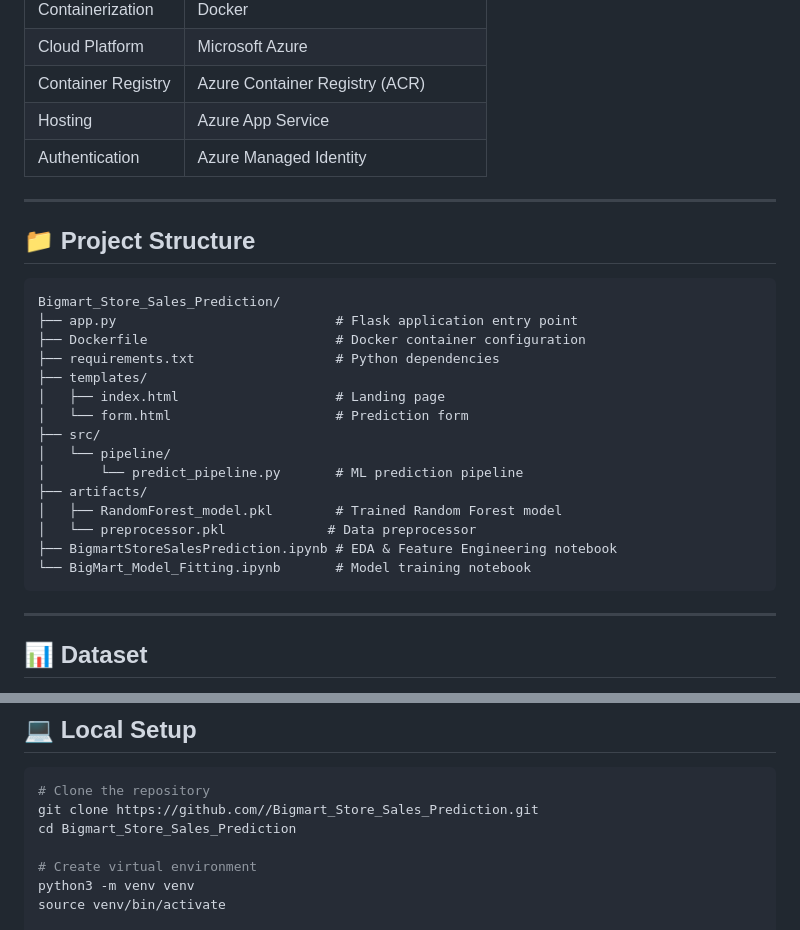
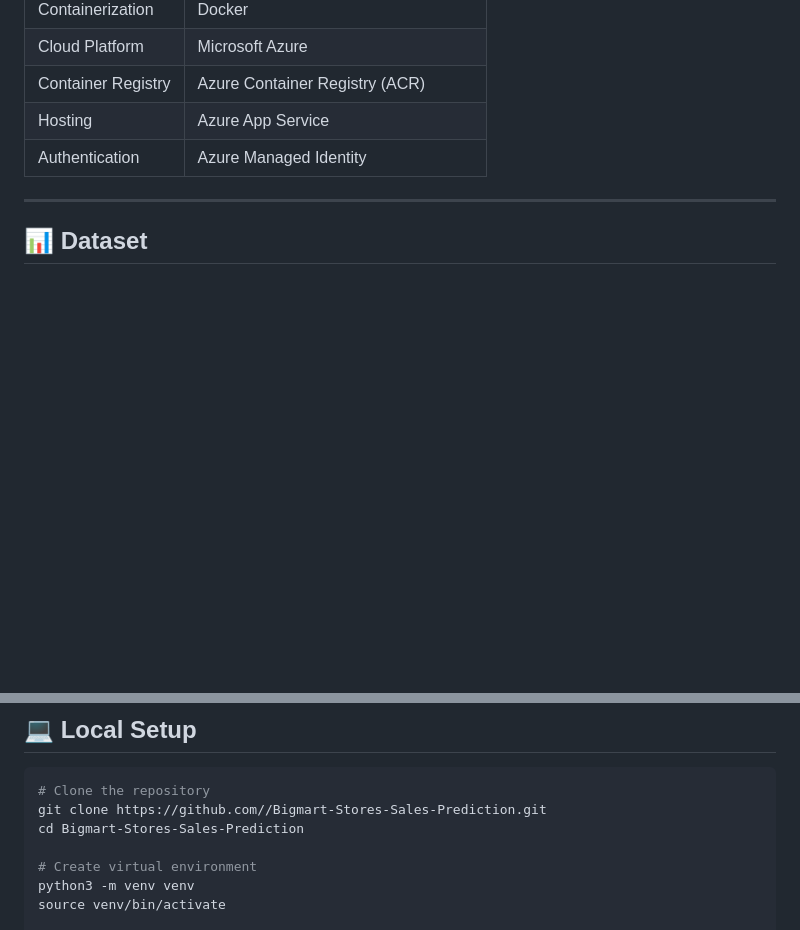
Before and after one commit to abhifg/Bigmart-Stores-Sales-Prediction, a Markdown page: README.md, 2 parts joined by grey strips. Rendered like a GitHub page; blank space fills up the shorter version.

````diff
--- a/README.md
+++ b/README.md
@@ -23,28 +23,6 @@ Shopping malls and Big Marts track individual item sales data to forecast future
 | Container Registry | Azure Container Registry (ACR) |
 | Hosting | Azure App Service |
 | Authentication | Azure Managed Identity |
-
----
-
-## 📁 Project Structure
-
-```
-Bigmart_Store_Sales_Prediction/
-├── app.py                            # Flask application entry point
-├── Dockerfile                        # Docker container configuration
-├── requirements.txt                  # Python dependencies
-├── templates/
-│   ├── index.html                    # Landing page
-│   └── form.html                     # Prediction form
-├── src/
-│   └── pipeline/
-│       └── predict_pipeline.py       # ML prediction pipeline
-├── artifacts/
-│   ├── RandomForest_model.pkl        # Trained Random Forest model
-│   └── preprocessor.pkl             # Data preprocessor
-├── BigmartStoreSalesPrediction.ipynb # EDA & Feature Engineering notebook
-└── BigMart_Model_Fitting.ipynb       # Model training notebook
-```
 
 ---
 
@@ -140,8 +118,8 @@ n_estimators: 22, max_depth: 5, min_samples_split: 10, min_samples_leaf: 22
 
 ```bash
 # Clone the repository
-git clone https://github.com//Bigmart_Store_Sales_Prediction.git
-cd Bigmart_Store_Sales_Prediction
+git clone https://github.com//Bigmart-Stores-Sales-Prediction.git
+cd Bigmart-Stores-Sales-Prediction
 
 # Create virtual environment
 python3 -m venv venv
````
Also changed, not shown: other parts of README.md (+1 -1 lines).
